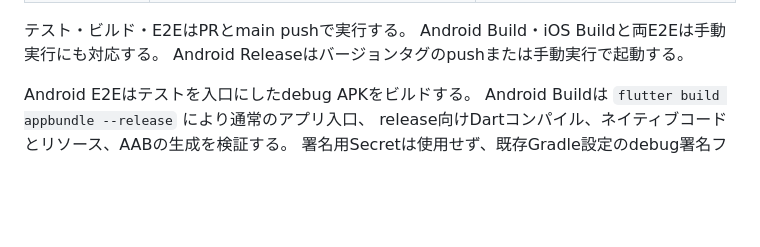
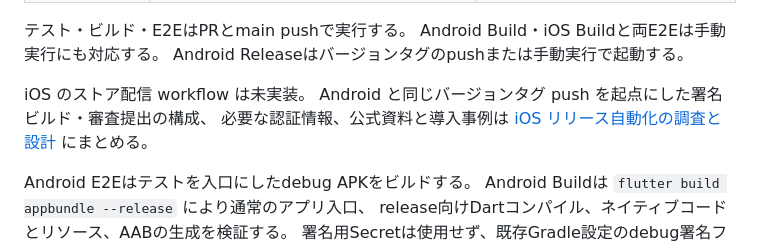
Before and after one commit to nanigasi-san/Argus, a Markdown page: docs/ci.md, the part around the change. Drawn GitHub-style; blank space fills up the shorter version.

```diff
--- a/docs/ci.md
+++ b/docs/ci.md
@@ -14,6 +14,10 @@
 テスト・ビルド・E2EはPRとmain pushで実行する。
 Android Build・iOS Buildと両E2Eは手動実行にも対応する。
 Android Releaseはバージョンタグのpushまたは手動実行で起動する。
+
+iOS のストア配信 workflow は未実装。
+Android と同じバージョンタグ push を起点にした署名ビルド・審査提出の構成、
+必要な認証情報、公式資料と導入事例は [iOS リリース自動化の調査と設計](ios_release_automation.md) にまとめる。
 
 Android E2Eはテストを入口にしたdebug APKをビルドする。
 Android Buildは `flutter build appbundle --release` により通常のアプリ入口、
```
Also changed, not shown: docs/ios_release_automation.md (added, +331 -0 lines).
